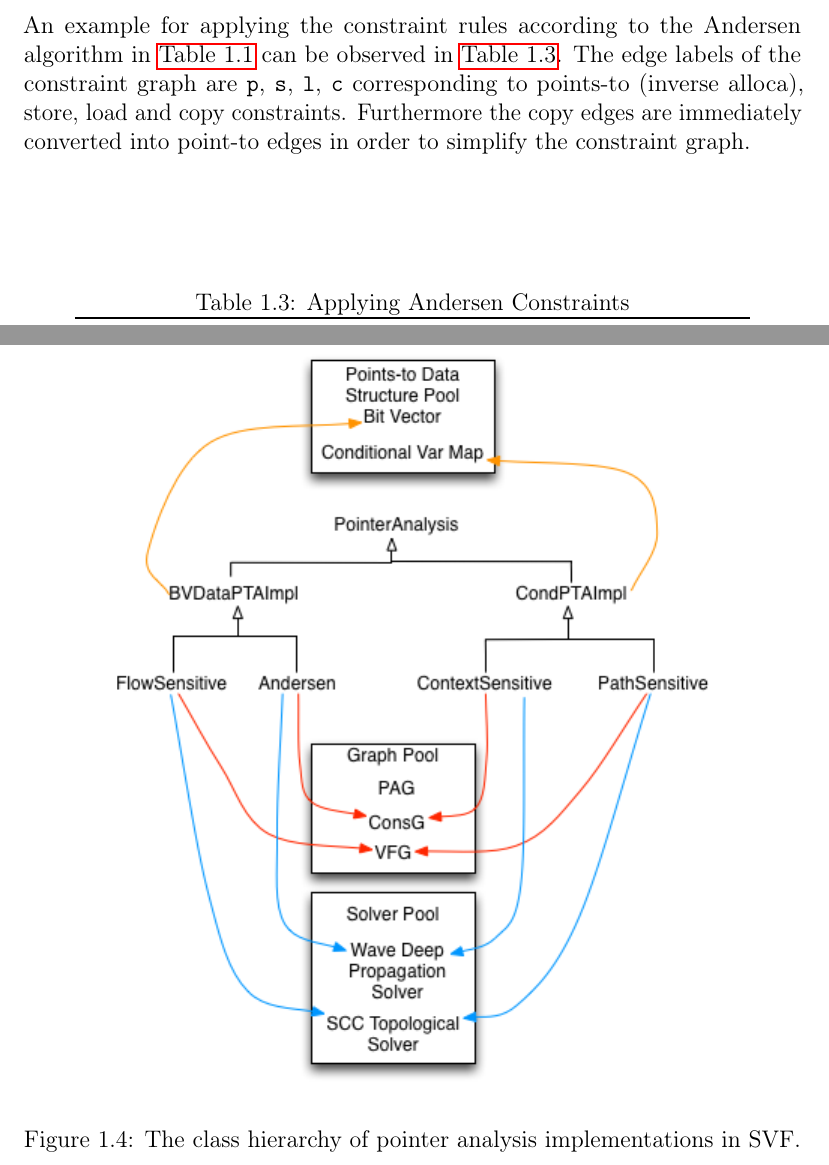
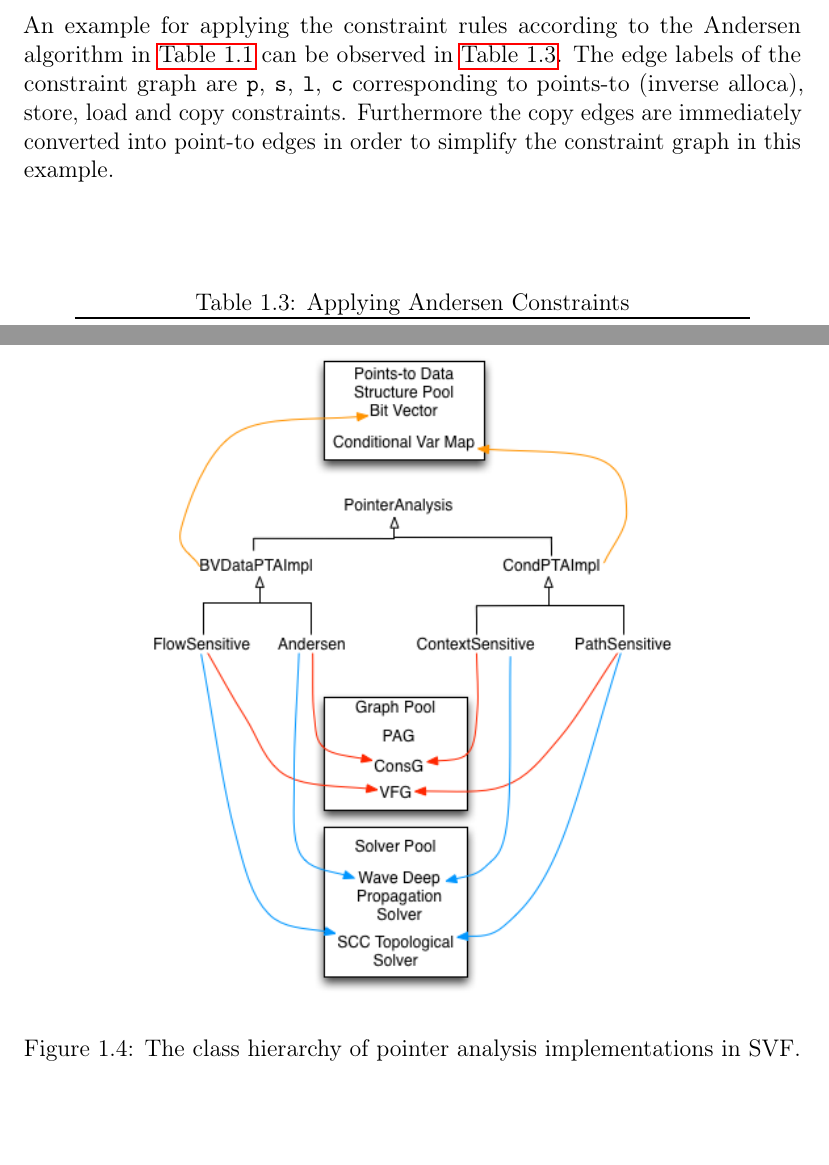
Before and after one commit to lukasboettcher/msc-paper, a LaTeX thesis (main.tex, which reads include/chap1_introduction.tex): two parts of pages 31 and 37 of 48, joined at a grey line, cut so that both start at the same text, the shorter picture padded with empty space. Compiled offline with pdfLaTeX.

Commit message:
small additions and fixes

```diff
--- a/include/chap1_introduction.tex
+++ b/include/chap1_introduction.tex
@@ -462,7 +462,7 @@ Which will compile into the following LLVM-IR:
 \end{minted}
 An example for applying the constraint rules according to the Andersen algorithm in \autoref{tab:ander} can be observed in \autoref{tab:applyander}.
 The edge labels of the constraint graph are \verb|p|, \verb|s|, \verb|l|, \verb|c| corresponding to points-to (inverse alloca), store, load and copy constraints.
-Furthermore the copy edges are immediately converted into point-to edges in order to simplify the constraint graph.
+Furthermore the copy edges are immediately converted into point-to edges in order to simplify the constraint graph in this example.
 
 \begin{table}[H]
     \caption{Applying Andersen Constraints}
@@ -715,7 +715,7 @@ After connecting defs and uses of variables, the result is a value-flow graph, o
 This thesis focuses on pointer analysis, thus, the details are pointer analyses inside SVF are especially relevant. SVF provides a wide set of pointer analyses to choose from, see \autoref{fig:pta-svf} taken from SVF's technical documentation \footnote{\url{https://github.com/svf-tools/SVF/wiki/Technical-documentation}}.
 \begin{figure}
     \centering
-    \includegraphics[width=.8\textwidth]{img/pta-svf.png}
+    \includegraphics[width=.7\textwidth]{img/pta-svf.png}
     \caption{The class hierarchy of pointer analysis implementations in SVF.}
     \label{fig:pta-svf}
 \end{figure}
```
